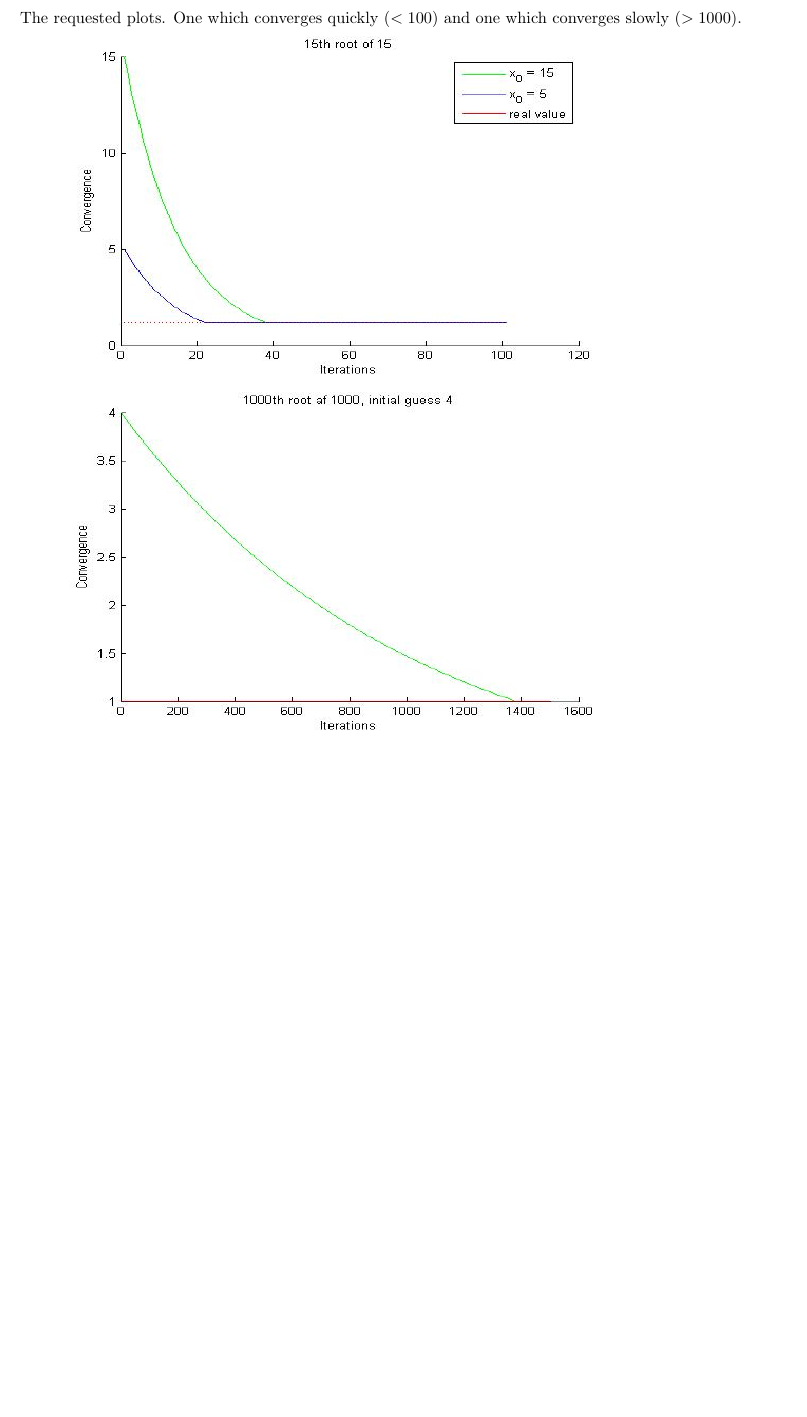
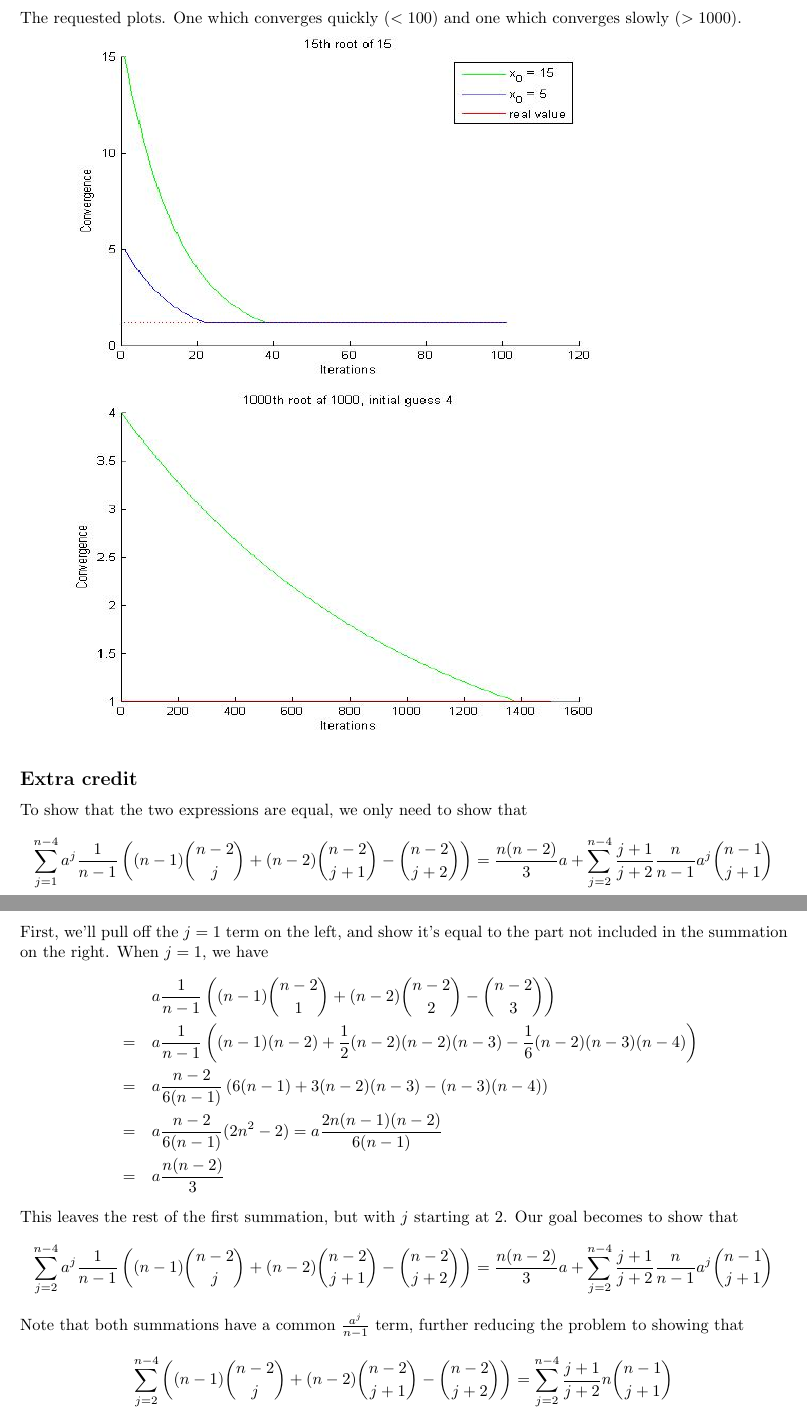
Before and after one commit to sam-panzer/CIS-515-Homework-Assignments, a LaTeX problem sheet (hw4/hw4.tex): part of page 6 of 6 before the commit and two parts of pages 6 and 7 of 8 after it, the two joined at a grey line, cut so that both start at the same text, the shorter picture padded with empty space. Compiled offline with pdfLaTeX.

Commit message:
mu equivalence for extra credit

```diff
--- a/hw4/hw4.tex
+++ b/hw4/hw4.tex
@@ -293,3 +293,26 @@ The requested plots. One which converges quickly $(<100)$ and one which converge
 \includegraphics[height=3in, width=5in]{1000rt1000i4.jpg}
 
 
+\subsection{Extra credit}
+To show that the two expressions are equal, we only need to show that
+\[ \sum_{j=1}^{n-4} a^j \frac{1}{n-1}\left( (n-1)\binom{n-2}{j} + (n-2)\binom{n-2}{j+1} - \binom{n-2}{j+2} \right) =
+\frac{n(n-2)}{3}a + \sum_{j=2}^{n-4}\frac{j+1}{j+2}\frac{n}{n-1}a^j \binom{n-1}{j+1}
+\]
+First, we'll pull off the $j = 1$ term on the left, and show it's equal to the part not included in the summation on the right.
+When $j=1$, we have
+\begin{eqnarray*}
+& & a\frac{1}{n-1}\left( (n-1)\binom{n-2}{1} + (n-2)\binom{n-2}{2} - \binom{n-2}{3} \right) \\
+&=&  a\frac{1}{n-1}\left( (n-1)(n-2) + \frac{1}{2}(n-2)(n-2)(n-3) - \frac{1}{6}(n-2)(n-3)(n-4) \right) \\
+&=&  a\frac{n-2}{6(n-1)}\left(6(n-1) + 3(n-2)(n-3) - (n-3)(n-4) \right) \\
+&=&  a\frac{n-2}{6(n-1)}(2n^2 - 2) =  a\frac{2n(n-1)(n-2)}{6(n-1)} \\
+&=&  a\frac{n(n-2)}{3}
+\end{eqnarray*}
+This leaves the rest of the first summation, but with $j$ starting at $2$. Our goal becomes to show that
+\[
+\sum_{j=2}^{n-4} a^j \frac{1}{n-1}\left( (n-1)\binom{n-2}{j} + (n-2)\binom{n-2}{j+1} - \binom{n-2}{j+2} \right)
+ = \frac{n(n-2)}{3}a + \sum_{j=2}^{n-4}\frac{j+1}{j+2}\frac{n}{n-1}a^j \binom{n-1}{j+1}
+\]
+Note that both summations have a common $\frac{a^j}{n-1}$ term, further reducing the problem to showing that
+\[
+\sum_{j=2}^{n-4} \left( (n-1)\binom{n-2}{j} + (n-2)\binom{n-2}{j+1} - \binom{n-2}{j+2} \right)
+ = \sum_{j=2}^{n-4}\frac{j+1}{j+2}n \binom{n-1}{j+1}
@@ -296 +340,5 @@ The requested plots. One which converges quickly $(<100)$ and one which converge
+\end{eqnarray*}
+Whew! The two descriptions of $\mu_n(a)$ are equivalent.
+
+
 \end{document}
```
Also changed, not shown: hw4/hw4.tex (21 more changed lines).
